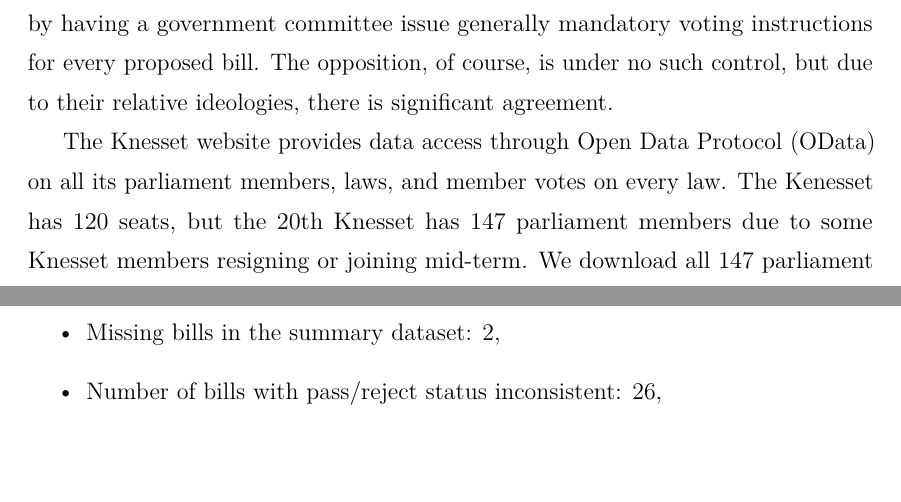
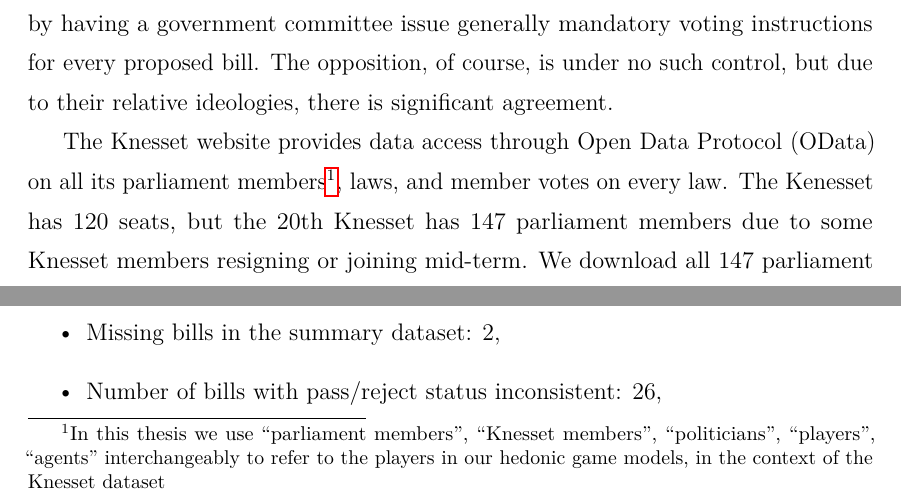
Before and after one commit to weilu/coop-learning, a LaTeX thesis (nusthesis/main.tex, which reads nusthesis/chapters/ch-experiment.tex): two parts of page 26 of 122, joined at a grey line, cut so that both start at the same text, the shorter picture padded with empty space. Compiled offline with pdfLaTeX.

Commit message:
Updates from Overleaf

```diff
--- a/nusthesis/chapters/ch-experiment.tex
+++ b/nusthesis/chapters/ch-experiment.tex
@@ -50,7 +50,10 @@ The opposition, of course, is under no such control,
 but due to their relative ideologies, there is significant agreement.
 
 The Knesset website provides data access through Open Data Protocol (OData)
-on all its parliament members, laws, and member votes on every law.
+on all its parliament members\footnote{In this thesis we use ``parliament members'',
+``Knesset members'', ``politicians'', ``players'', ``agents'' interchangeably to refer
+to the players in our hedonic game models, in the context of the Knesset dataset},
+laws, and member votes on every law.
 The Kenesset has 120 seats, but the 20th Knesset has 147 parliament members
 due to some Knesset members resigning or joining mid-term.
 We download all 147 parliament members' information including name,
```
Also changed, not shown: nusthesis/chapters/ch-hedonic.tex (+2 -2 lines), nusthesis/chapters/ch-experiment.tex (2 more changed lines).
